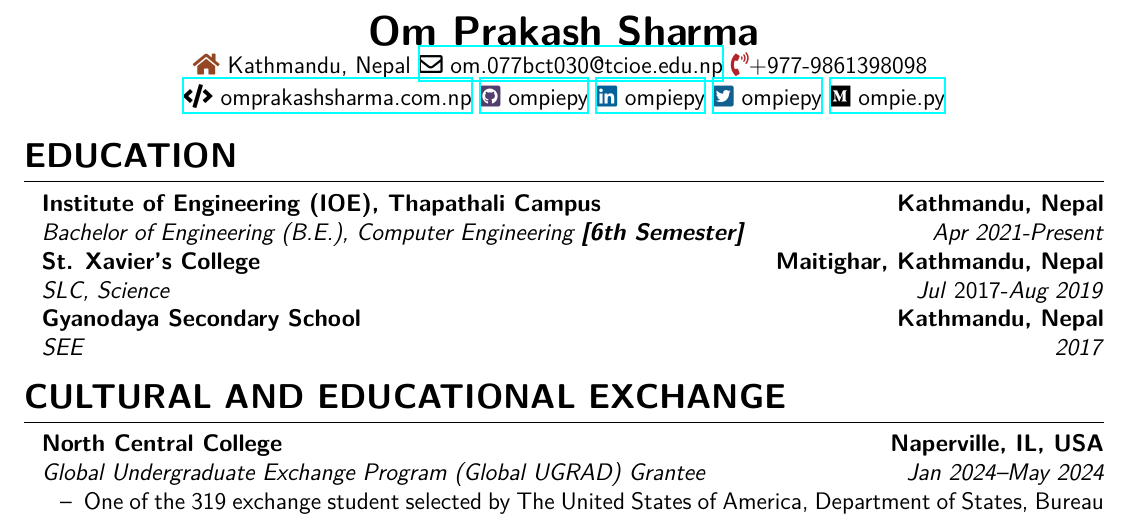
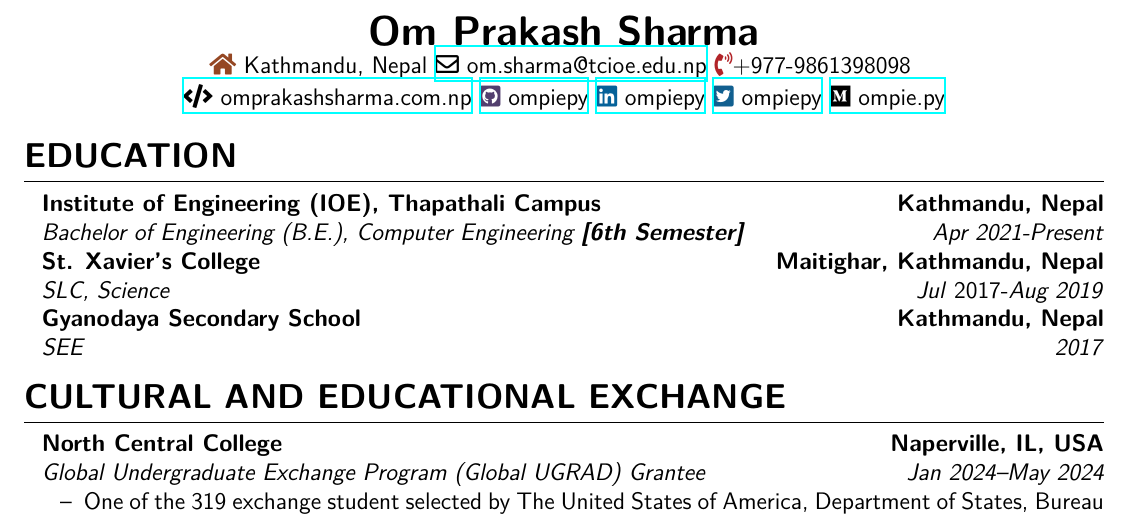
Before and after one commit to ompiepy/cv, a LaTeX document (main.tex, which reads components/background.tex): part of page 1 of 3, cut so that both start at the same text. Compiled offline with XeLaTeX.

Commit message:
fixed email

```diff
--- a/components/background.tex
+++ b/components/background.tex
@@ -1,5 +1,5 @@
 \name{Om Prakash Sharma}
-\topinfo{\home\ Kathmandu, Nepal \href{mailto:om.sharma@tcioe.edu.np}{\mail\ om.077bct030@tcioe.edu.np} \phone +977-9861398098\
+\topinfo{\home\ Kathmandu, Nepal \href{mailto:om.sharma@tcioe.edu.np}{\mail\ om.sharma@tcioe.edu.np} \phone +977-9861398098\
 }
 \topinfo{\href{https://omprakashsharma.com.np/}{\webpage\ omprakashsharma.com.np} \href{https://github.com/ompiepy}{\github\ ompiepy} \href{https://www.linkedin.com/in/ompiepy/}{\linkedin\ ompiepy}
 \href{https://www.twitter.com/ompiepy/}{\twitter\ ompiepy}
```
